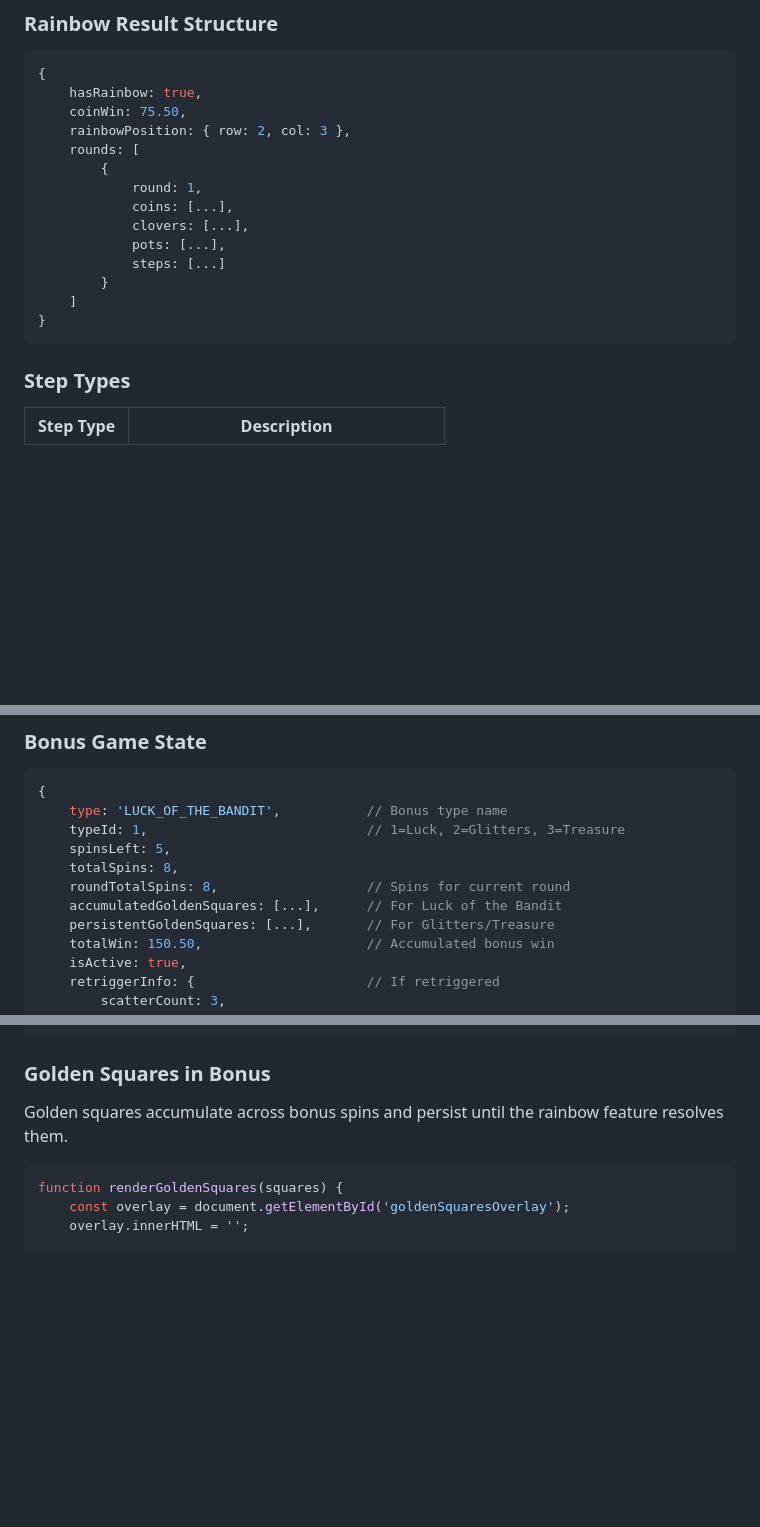
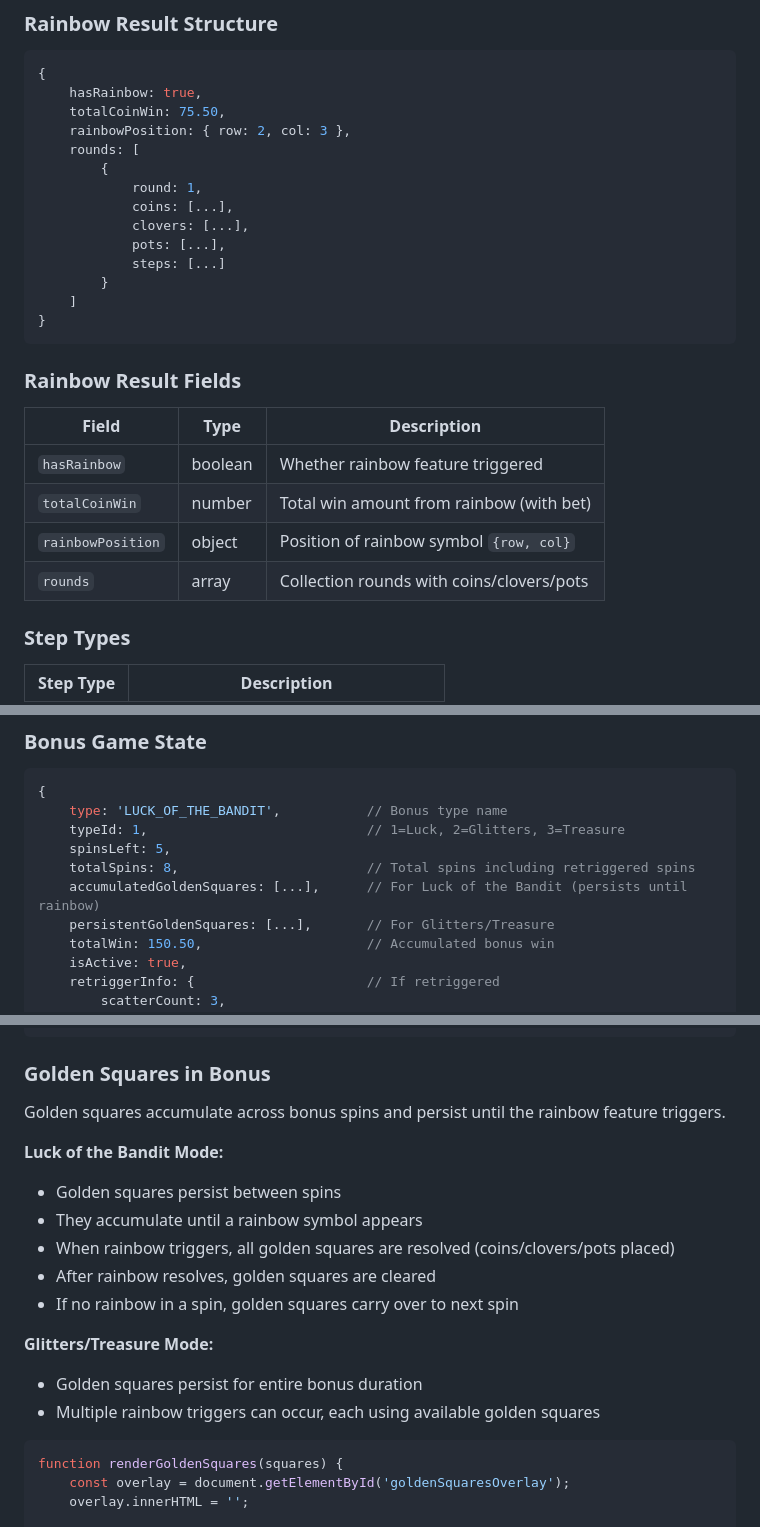
Before and after one commit to majajastar/slot-game, a Markdown page: lebandit/README.md, 3 parts joined by grey strips. Drawn GitHub-style; blank space fills up the shorter version.

Commit message:
docs(lebandit): Update API and README documentation
- Update rainbow result field names (totalCoinWin, remove totalCoinValue)
- Remove roundTotalSpins from bonus game state docs
- Add detailed golden squares persistence documentation
- Add rainbow result fields table
- Update best practices with golden squares and rainbow symbol notes

````diff
--- a/lebandit/README.md
+++ b/lebandit/README.md
@@ -534,7 +534,7 @@ The rainbow feature transforms golden squares into coins, clovers, and pots.
 ```javascript
 {
     hasRainbow: true,
-    coinWin: 75.50,
+    totalCoinWin: 75.50,
     rainbowPosition: { row: 2, col: 3 },
     rounds: [
         {
@@ -547,6 +547,15 @@ The rainbow feature transforms golden squares into coins, clovers, and pots.
     ]
 }
 ```
+
+### Rainbow Result Fields
+
+| Field | Type | Description |
+|-------|------|-------------|
+| `hasRainbow` | boolean | Whether rainbow feature triggered |
+| `totalCoinWin` | number | Total win amount from rainbow (with bet) |
+| `rainbowPosition` | object | Position of rainbow symbol `{row, col}` |
+| `rounds` | array | Collection rounds with coins/clovers/pots |
 
 ### Step Types
 
@@ -567,9 +576,8 @@ The rainbow feature transforms golden squares into coins, clovers, and pots.
     type: 'LUCK_OF_THE_BANDIT',           // Bonus type name
     typeId: 1,                            // 1=Luck, 2=Glitters, 3=Treasure
     spinsLeft: 5,
-    totalSpins: 8,
-    roundTotalSpins: 8,                   // Spins for current round
-    accumulatedGoldenSquares: [...],      // For Luck of the Bandit
+    totalSpins: 8,                        // Total spins including retriggered spins
+    accumulatedGoldenSquares: [...],      // For Luck of the Bandit (persists until rainbow)
     persistentGoldenSquares: [...],       // For Glitters/Treasure
     totalWin: 150.50,                     // Accumulated bonus win
     isActive: true,
@@ -607,7 +615,18 @@ if (bonusState.isActive && bonusState.spinsLeft > 0) {
 
 ### Golden Squares in Bonus
 
-Golden squares accumulate across bonus spins and persist until the rainbow feature resolves them.
+Golden squares accumulate across bonus spins and persist until the rainbow feature triggers.
+
+**Luck of the Bandit Mode:**
+- Golden squares persist between spins
+- They accumulate until a rainbow symbol appears
+- When rainbow triggers, all golden squares are resolved (coins/clovers/pots placed)
+- After rainbow resolves, golden squares are cleared
+- If no rainbow in a spin, golden squares carry over to next spin
+
+**Glitters/Treasure Mode:**
+- Golden squares persist for entire bonus duration
+- Multiple rainbow triggers can occur, each using available golden squares
 
 ```javascript
 function renderGoldenSquares(squares) {
````
Also changed, not shown: other parts of lebandit/README.md (+1 -1 lines), lebandit/API.md (+4 -2 lines).
